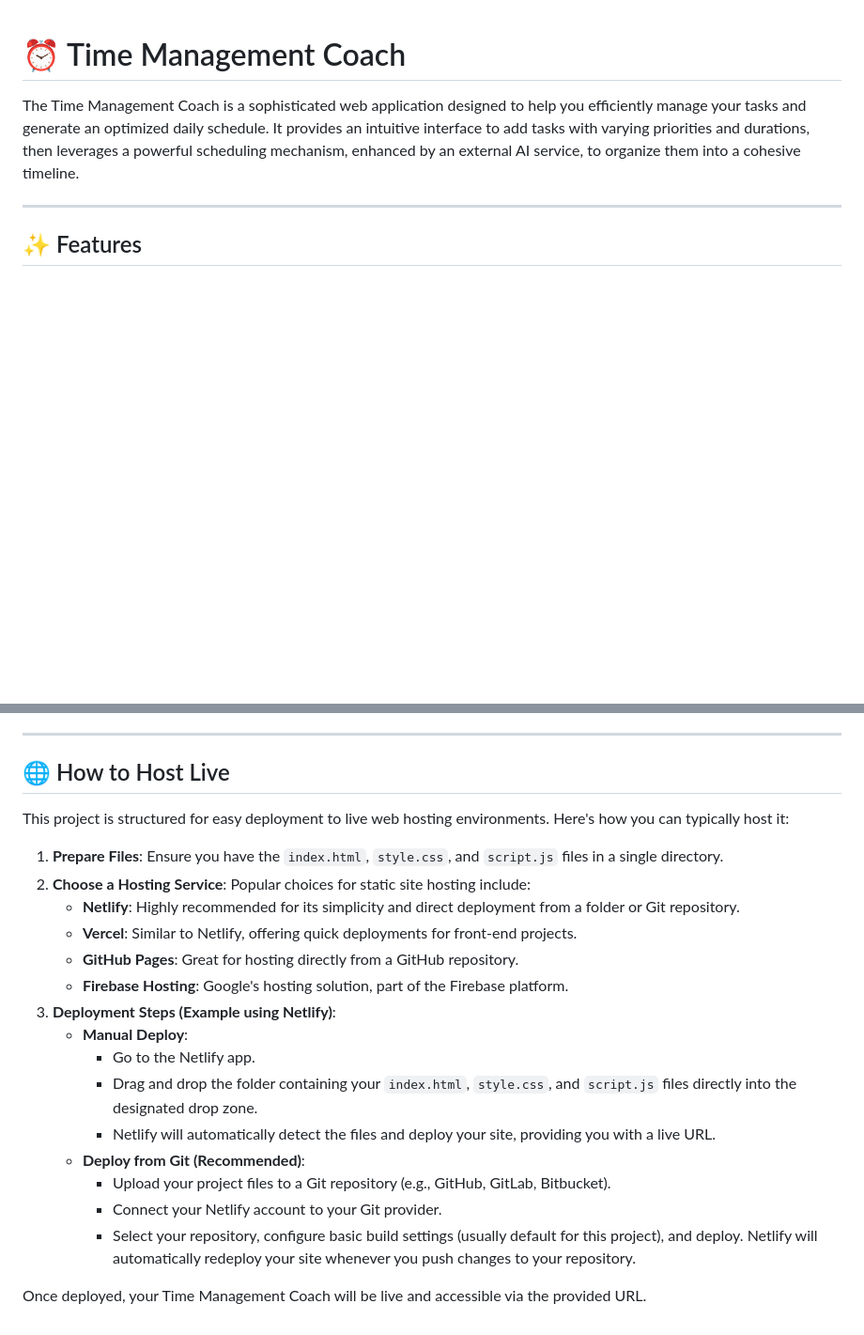
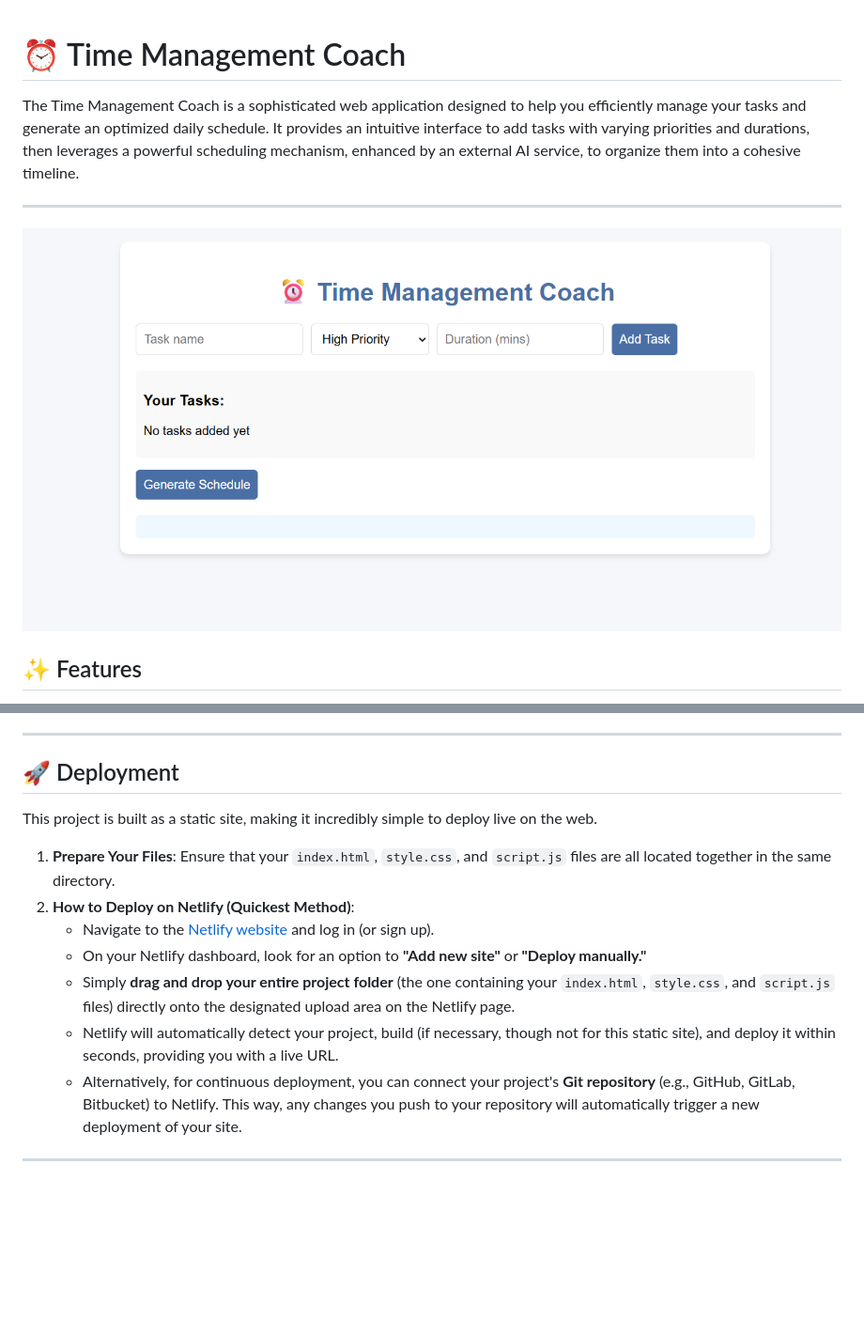
Before and after one commit to Ravi2718/Time-management-coach, a Markdown page: README.md, 2 parts joined by grey strips. Shown: that part at 94% size. Drawn GitHub-style; blank space fills up the shorter version.

```diff
--- a/README.md
+++ b/README.md
@@ -3,6 +3,7 @@
 The Time Management Coach is a sophisticated web application designed to help you efficiently manage your tasks and generate an optimized daily schedule. It provides an intuitive interface to add tasks with varying priorities and durations, then leverages a powerful scheduling mechanism, enhanced by an external AI service, to organize them into a cohesive timeline.
 
 ---
+![Time-management-coach](screenshot/Demo.png)
 
 ## ✨ Features
 
@@ -56,24 +57,16 @@ The core intelligence behind the schedule generation is designed to interact wit
 
 ---
 
-## 🌐 How to Host Live
+## 🚀 Deployment
 
-This project is structured for easy deployment to live web hosting environments. Here's how you can typically host it:
+This project is built as a static site, making it incredibly simple to deploy live on the web.
 
-1.  **Prepare Files**: Ensure you have the `index.html`, `style.css`, and `script.js` files in a single directory.
-2.  **Choose a Hosting Service**: Popular choices for static site hosting include:
-    * **Netlify**: Highly recommended for its simplicity and direct deployment from a folder or Git repository.
-    * **Vercel**: Similar to Netlify, offering quick deployments for front-end projects.
-    * **GitHub Pages**: Great for hosting directly from a GitHub repository.
-    * **Firebase Hosting**: Google's hosting solution, part of the Firebase platform.
-3.  **Deployment Steps (Example using Netlify)**:
-    * **Manual Deploy**:
-        * Go to the Netlify app.
-        * Drag and drop the folder containing your `index.html`, `style.css`, and `script.js` files directly into the designated drop zone.
-        * Netlify will automatically detect the files and deploy your site, providing you with a live URL.
-    * **Deploy from Git (Recommended)**:
-        * Upload your project files to a Git repository (e.g., GitHub, GitLab, Bitbucket).
-        * Connect your Netlify account to your Git provider.
-        * Select your repository, configure basic build settings (usually default for this project), and deploy. Netlify will automatically redeploy your site whenever you push changes to your repository.
+1.  **Prepare Your Files**: Ensure that your `index.html`, `style.css`, and `script.js` files are all located together in the same directory.
+2.  **How to Deploy on Netlify (Quickest Method)**:
+    * Navigate to the [Netlify website](https://www.netlify.com/) and log in (or sign up).
+    * On your Netlify dashboard, look for an option to **"Add new site"** or **"Deploy manually."**
+    * Simply **drag and drop your entire project folder** (the one containing your `index.html`, `style.css`, and `script.js` files) directly onto the designated upload area on the Netlify page.
+    * Netlify will automatically detect your project, build (if necessary, though not for this static site), and deploy it within seconds, providing you with a live URL.
+    * Alternatively, for continuous deployment, you can connect your project's **Git repository** (e.g., GitHub, GitLab, Bitbucket) to Netlify. This way, any changes you push to your repository will automatically trigger a new deployment of your site.
 
-Once deployed, your Time Management Coach will be live and accessible via the provided URL.
+---
```
